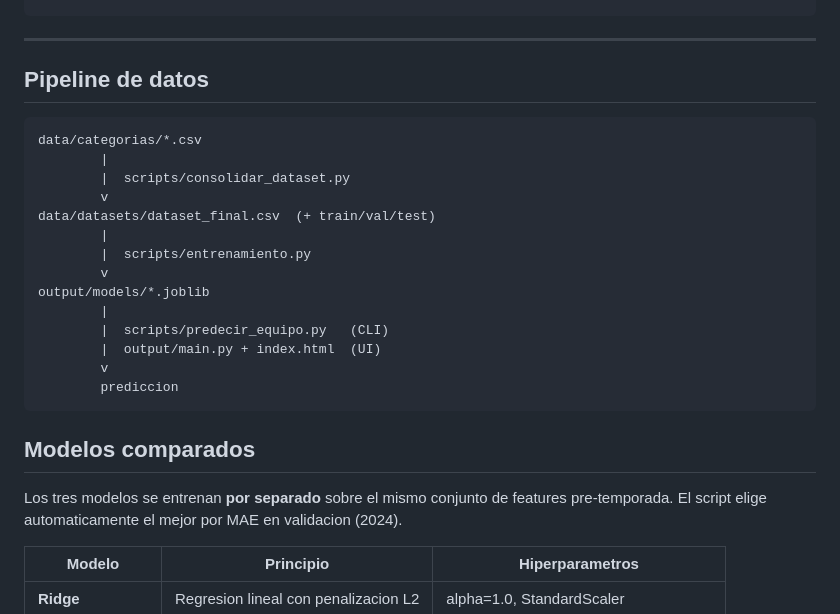
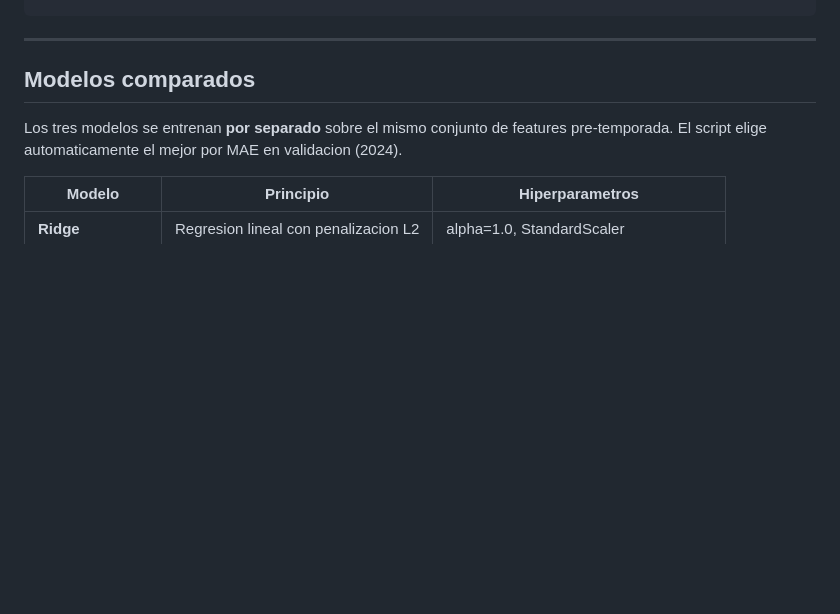
Before and after one commit to Parametrico005/Modelo-Predictivo-Liga-Pro-Seria-A, a Markdown page: README.md, the part around the change. GitHub-like rendering; blank space fills up the shorter version.

Commit message:
Remove data pipeline section from README
Removed the data pipeline section from the README.

````diff
--- a/README.md
+++ b/README.md
@@ -72,24 +72,7 @@ LigaPro Serie A/
 
 ---
 
-## Pipeline de datos
 
-```
-data/categorias/*.csv
-        |
-        |  scripts/consolidar_dataset.py
-        v
-data/datasets/dataset_final.csv  (+ train/val/test)
-        |
-        |  scripts/entrenamiento.py
-        v
-output/models/*.joblib
-        |
-        |  scripts/predecir_equipo.py   (CLI)
-        |  output/main.py + index.html  (UI)
-        v
-        prediccion
-```
 
 
 ## Modelos comparados
````
